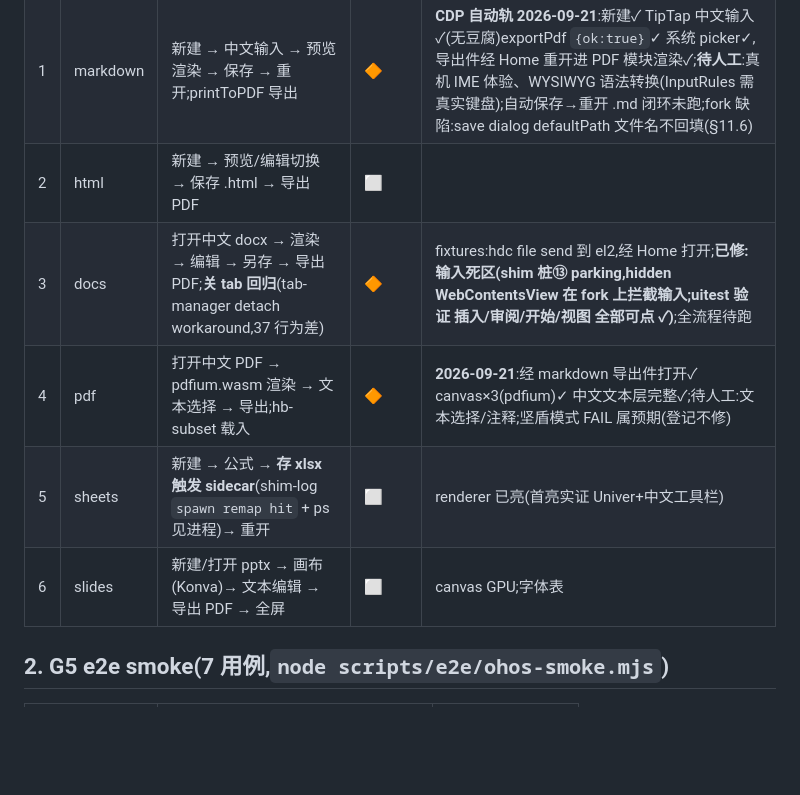
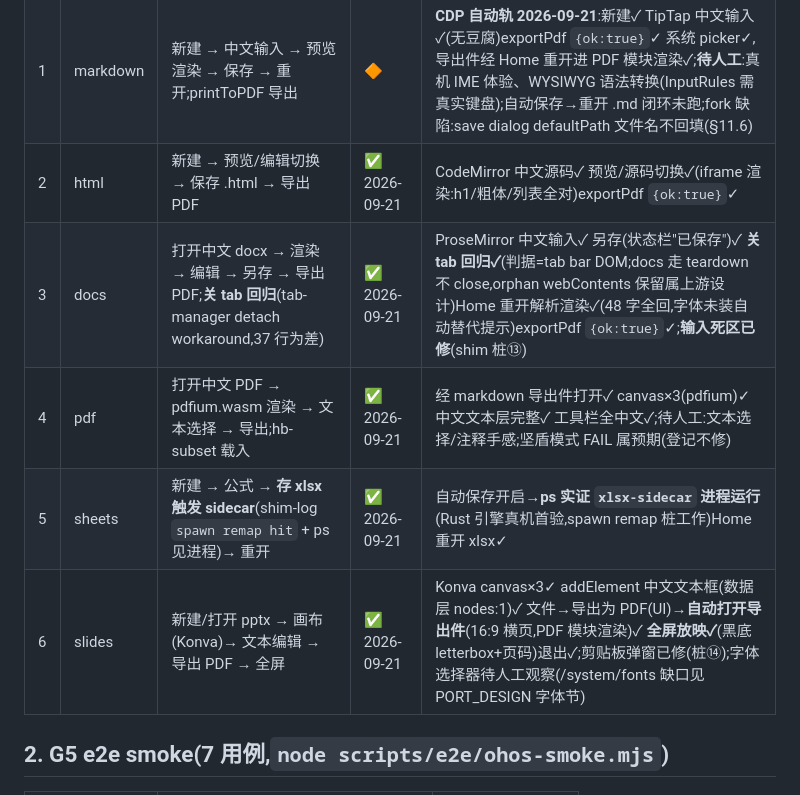
Before and after one commit to hackeris/SotaOffice, a Markdown page: docs/M1_ACCEPTANCE.md, the part around the change. Drawn GitHub-style; blank space fills up the shorter version.

Commit message:
G4 六级验收完成:html/docs/pdf/sheets/slides 全部点亮(uitest 系统输入 + CDP 双轨)

```diff
--- a/docs/M1_ACCEPTANCE.md
+++ b/docs/M1_ACCEPTANCE.md
@@ -12,11 +12,11 @@
 |---|---|---|---|---|
 | 0 | 壳/Home | CDP:home target 存在;`.home-hero` 非空;`.quick-card`=7;截图无豆腐块;菜单栏渲染(人工) | ✅ 2026-09-20 | `g4-0-home.png`:hero✓ cards=7 全中文;6 进程树;**原生菜单栏表现待观察(D6 风险)** |
 | 1 | markdown | 新建 → 中文输入 → 预览渲染 → 保存 → 重开;printToPDF 导出 | 🔶 | **CDP 自动轨 2026-09-21**:新建✓ TipTap 中文输入✓(无豆腐)exportPdf `{ok:true}`✓ 系统 picker✓,导出件经 Home 重开进 PDF 模块渲染✓;**待人工**:真机 IME 体验、WYSIWYG 语法转换(InputRules 需真实键盘);自动保存→重开 .md 闭环未跑;fork 缺陷:save dialog defaultPath 文件名不回填(§11.6) |
-| 2 | html | 新建 → 预览/编辑切换 → 保存 .html → 导出 PDF | ⬜ | |
-| 3 | docs | 打开中文 docx → 渲染 → 编辑 → 另存 → 导出 PDF;**关 tab 回归**(tab-manager detach workaround,37 行为差) | 🔶 | fixtures:hdc file send 到 el2,经 Home 打开;**已修:输入死区(shim 桩⑬ parking,hidden WebContentsView 在 fork 上拦截输入;uitest 验证 插入/审阅/开始/视图 全部可点 ✓)**;全流程待跑 |
-| 4 | pdf | 打开中文 PDF → pdfium.wasm 渲染 → 文本选择 → 导出;hb-subset 载入 | 🔶 | **2026-09-21**:经 markdown 导出件打开✓ canvas×3(pdfium)✓ 中文文本层完整✓;待人工:文本选择/注释;坚盾模式 FAIL 属预期(登记不修) |
-| 5 | sheets | 新建 → 公式 → **存 xlsx 触发 sidecar**(shim-log `spawn remap hit` + ps 见进程)→ 重开 | ⬜ | renderer 已亮(首亮实证 Univer+中文工具栏) |
-| 6 | slides | 新建/打开 pptx → 画布(Konva)→ 文本编辑 → 导出 PDF → 全屏 | ⬜ | canvas GPU;字体表 |
+| 2 | html | 新建 → 预览/编辑切换 → 保存 .html → 导出 PDF | ✅ 2026-09-21 | CodeMirror 中文源码✓ 预览/源码切换✓(iframe 渲染:h1/粗体/列表全对)exportPdf `{ok:true}`✓ |
+| 3 | docs | 打开中文 docx → 渲染 → 编辑 → 另存 → 导出 PDF;**关 tab 回归**(tab-manager detach workaround,37 行为差) | ✅ 2026-09-21 | ProseMirror 中文输入✓ 另存(状态栏"已保存")✓ **关 tab 回归✓**(判据=tab bar DOM;docs 走 teardown 不 close,orphan webContents 保留属上游设计)Home 重开解析渲染✓(48 字全回,字体未装自动替代提示)exportPdf `{ok:true}`✓;**输入死区已修**(shim 桩⑬) |
+| 4 | pdf | 打开中文 PDF → pdfium.wasm 渲染 → 文本选择 → 导出;hb-subset 载入 | ✅ 2026-09-21 | 经 markdown 导出件打开✓ canvas×3(pdfium)✓ 中文文本层完整✓ 工具栏全中文✓;待人工:文本选择/注释手感;坚盾模式 FAIL 属预期(登记不修) |
+| 5 | sheets | 新建 → 公式 → **存 xlsx 触发 sidecar**(shim-log `spawn remap hit` + ps 见进程)→ 重开 | ✅ 2026-09-21 | 自动保存开启→**ps 实证 `xlsx-sidecar` 进程运行**(Rust 引擎真机首验,spawn remap 桩工作)Home 重开 xlsx✓ |
+| 6 | slides | 新建/打开 pptx → 画布(Konva)→ 文本编辑 → 导出 PDF → 全屏 | ✅ 2026-09-21 | Konva canvas×3✓ addElement 中文文本框(数据层 nodes:1)✓ 文件→导出为 PDF(UI)→**自动打开导出件**(16:9 横页,PDF 模块渲染)✓ **全屏放映✓**(黑底 letterbox+页码)退出✓;剪贴板弹窗已修(桩⑭);字体选择器待人工观察(/system/fonts 缺口见 PORT_DESIGN 字体节) |
 
 ## 2. G5 e2e smoke(7 用例,`node scripts/e2e/ohos-smoke.mjs`)
 
```
